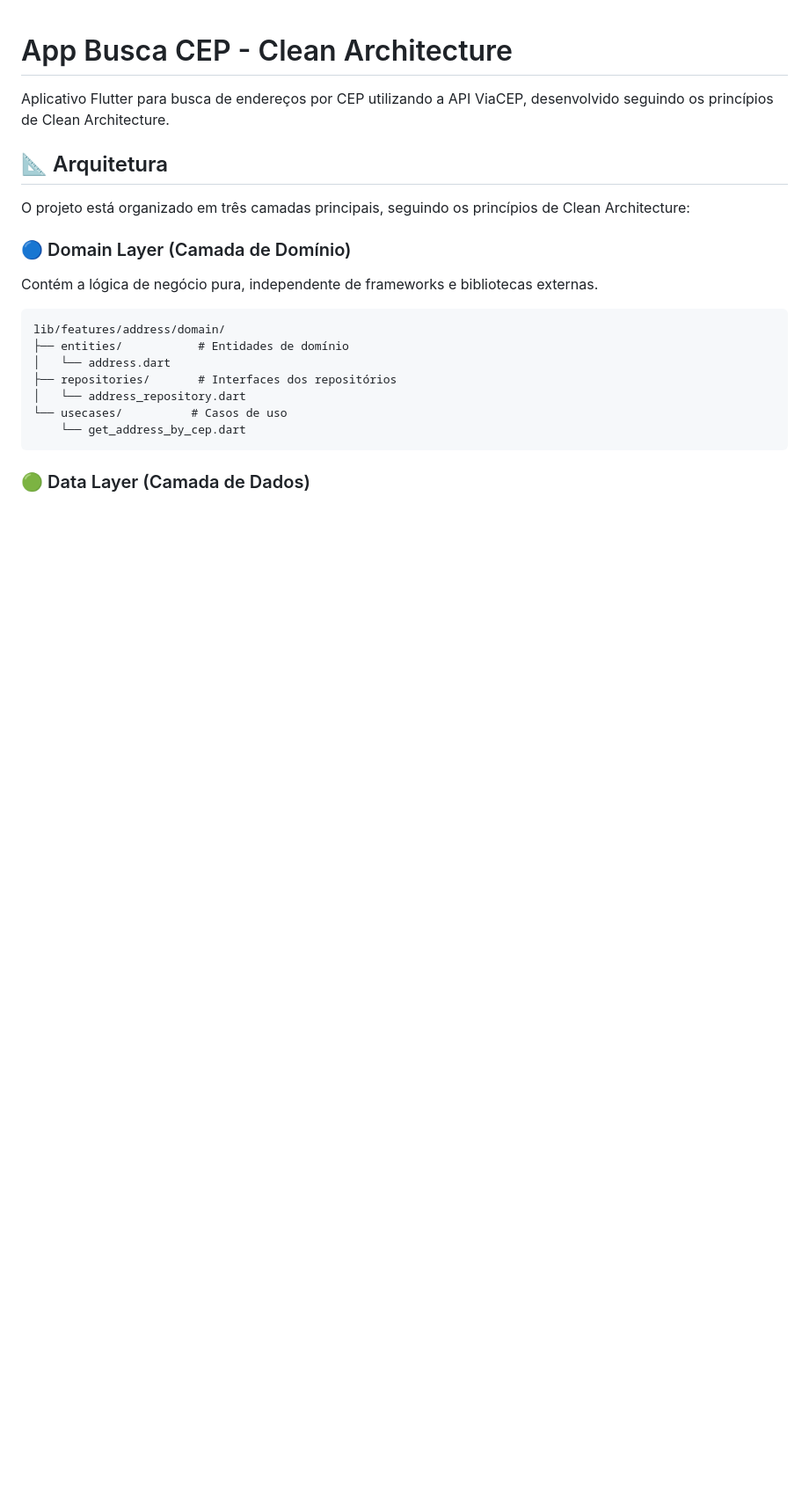
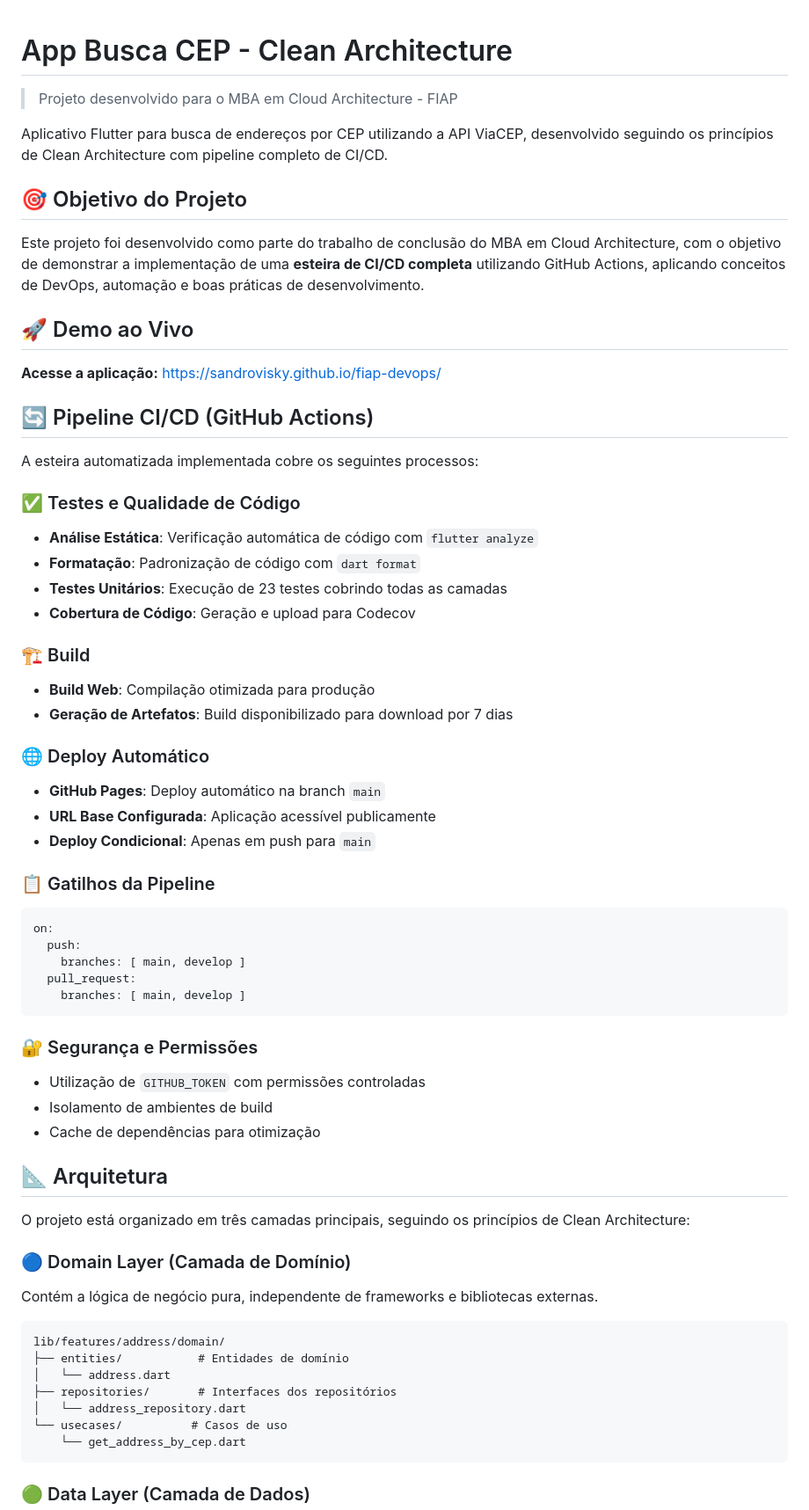
Before and after one commit to sandrovisky/fiap-devops, a Markdown page: app/README.md, the part around one of its changes. Shown at 88% size. Drawn GitHub-style; blank space fills up the shorter version.

Commit message:
Atualizar README.md com informações sobre o projeto, objetivos, estrutura de pastas e detalhes da pipeline CI/CD

````diff
--- a/app/README.md
+++ b/app/README.md
@@ -1,6 +1,49 @@
 # App Busca CEP - Clean Architecture
 
-Aplicativo Flutter para busca de endereços por CEP utilizando a API ViaCEP, desenvolvido seguindo os princípios de Clean Architecture.
+> Projeto desenvolvido para o MBA em Cloud Architecture - FIAP
+
+Aplicativo Flutter para busca de endereços por CEP utilizando a API ViaCEP, desenvolvido seguindo os princípios de Clean Architecture com pipeline completo de CI/CD.
+
+## 🎯 Objetivo do Projeto
+
+Este projeto foi desenvolvido como parte do trabalho de conclusão do MBA em Cloud Architecture, com o objetivo de demonstrar a implementação de uma **esteira de CI/CD completa** utilizando GitHub Actions, aplicando conceitos de DevOps, automação e boas práticas de desenvolvimento.
+
+## 🚀 Demo ao Vivo
+
+**Acesse a aplicação:** [https://sandrovisky.github.io/fiap-devops/](https://sandrovisky.github.io/fiap-devops/)
+
+## 🔄 Pipeline CI/CD (GitHub Actions)
+
+A esteira automatizada implementada cobre os seguintes processos:
+
+### ✅ Testes e Qualidade de Código
+- **Análise Estática**: Verificação automática de código com `flutter analyze`
+- **Formatação**: Padronização de código com `dart format`
+- **Testes Unitários**: Execução de 23 testes cobrindo todas as camadas
+- **Cobertura de Código**: Geração e upload para Codecov
+
+### 🏗️ Build
+- **Build Web**: Compilação otimizada para produção
+- **Geração de Artefatos**: Build disponibilizado para download por 7 dias
+
+### 🌐 Deploy Automático
+- **GitHub Pages**: Deploy automático na branch `main`
+- **URL Base Configurada**: Aplicação acessível publicamente
+- **Deploy Condicional**: Apenas em push para `main`
+
+### 📋 Gatilhos da Pipeline
+```yaml
+on:
+  push:
+    branches: [ main, develop ]
+  pull_request:
+    branches: [ main, develop ]
+```
+
+### 🔐 Segurança e Permissões
+- Utilização de `GITHUB_TOKEN` com permissões controladas
+- Isolamento de ambientes de build
+- Cache de dependências para otimização
 
 ## 📐 Arquitetura
 
````
Also changed, not shown: other parts of app/README.md (+77 -27 lines).
